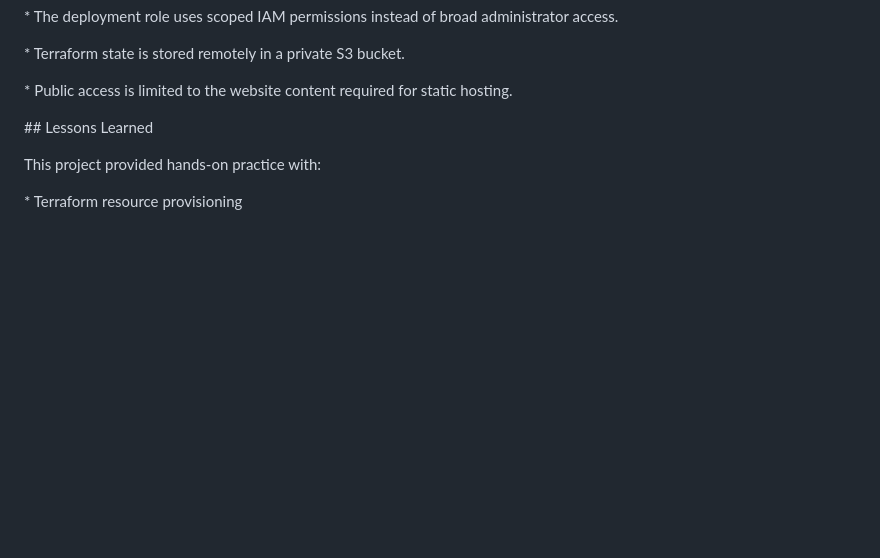
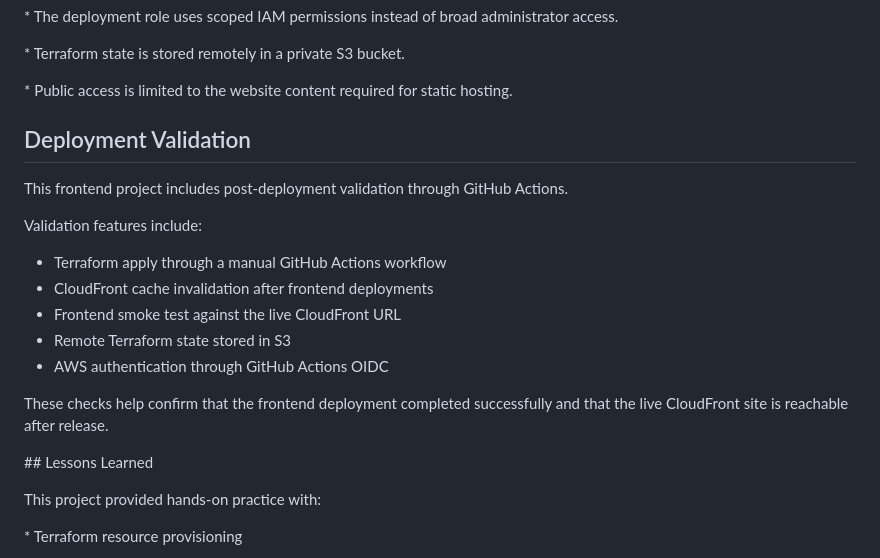
Before and after one commit to CRobinson720/cloud-engineer-portfolio, a Markdown page: project1-static-website/README.md, the part around the change. GitHub-like rendering; blank space fills up the shorter version.

Commit message:
Document frontend deployment validation

```diff
--- a/project1-static-website/README.md
+++ b/project1-static-website/README.md
@@ -301,6 +301,20 @@ https://d32097lzgag73x.cloudfront.net
 \* Public access is limited to the website content required for static hosting.
 
 
+## Deployment Validation
+
+This frontend project includes post-deployment validation through GitHub Actions.
+
+Validation features include:
+
+* Terraform apply through a manual GitHub Actions workflow
+* CloudFront cache invalidation after frontend deployments
+* Frontend smoke test against the live CloudFront URL
+* Remote Terraform state stored in S3
+* AWS authentication through GitHub Actions OIDC
+
+These checks help confirm that the frontend deployment completed successfully and that the live CloudFront site is reachable after release.
+
 
 \## Lessons Learned
 
```
